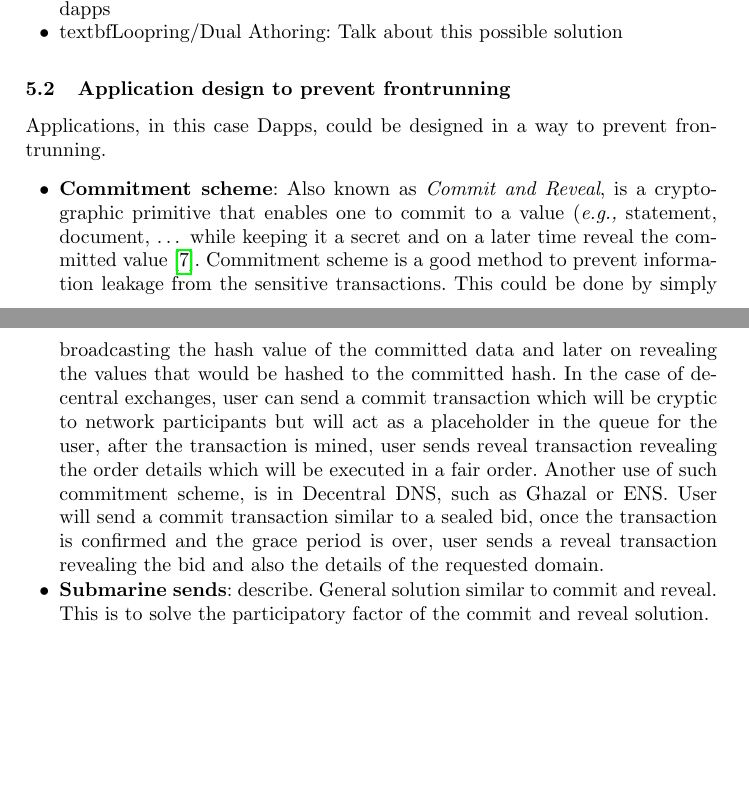
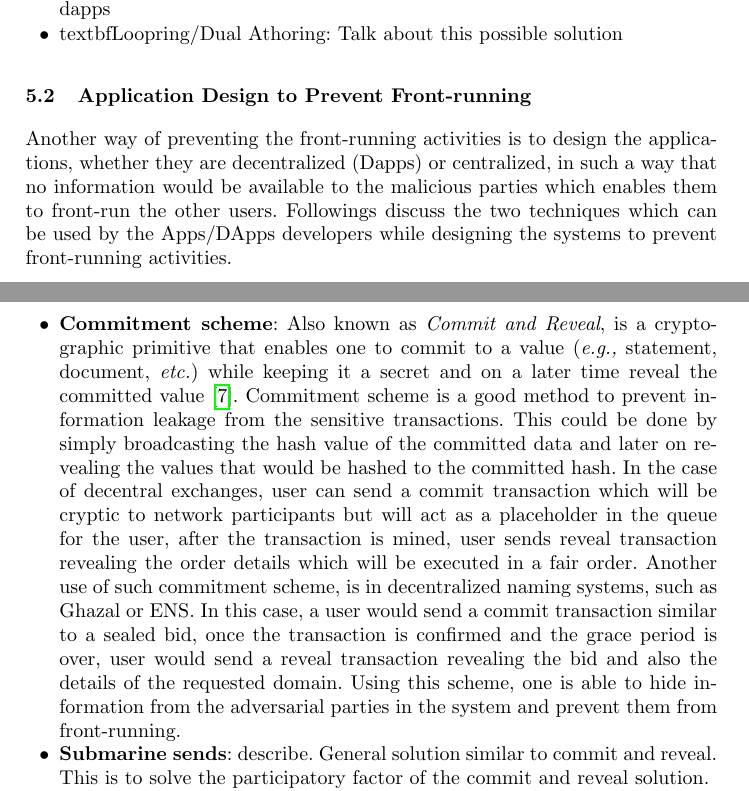
Before and after one commit to MadibaGroup/2018-Dolunay, a LaTeX paper (frontrunning/Latex/main.tex, which reads frontrunning/Latex/sections/paper.tex): two parts of pages 7 and 8 of 9, joined at a grey line, cut so that both start at the same text, the shorter picture padded with empty space. Compiled offline with pdfLaTeX.

Commit message:
[frontrunning] some notes and changes added

```diff
--- a/frontrunning/Latex/sections/paper.tex
+++ b/frontrunning/Latex/sections/paper.tex
@@ -207,12 +205,14 @@ What does this mean to have a frontrun-resistent blockchain?  There are technica
 \end{itemize}
 
 
-\subsection{Application design to prevent frontrunning}
-Applications, in this case Dapps, could be designed in a way to prevent frontrunning.
+\subsection{Application Design to Prevent Front-running}
+
+Another way of preventing the front-running activities is to design the applications, whether they are decentralized (Dapps) or centralized, in such a way that no information would be available to the malicious parties which enables them to front-run the other users.
+Followings discuss the two techniques which can be used by the Apps/DApps developers while designing the systems to prevent front-running activities.
 
 \begin{itemize}
-\item{\textbf{Commitment scheme}: Also known as \textit{Commit and Reveal}, is a cryptographic primitive that enables one to commit to a value (\eg statement, document, \dots} while keeping it a secret and on a later time reveal the committed value~\cite{brassard1988minimum}. Commitment scheme is a good method to prevent information leakage from the sensitive transactions. This could be done by simply broadcasting the hash value of the committed data and later on revealing the values that would be hashed to the committed hash.
-In the case of decentral exchanges, user can send a commit transaction which will be cryptic to network participants but will act as a placeholder in the queue for the user, after the transaction is mined, user sends reveal transaction revealing the order details which will be executed in a fair order. Another use of such commitment scheme, is in Decentral DNS, such as Ghazal or ENS. User will send a commit transaction similar to a sealed bid, once the transaction is confirmed and the grace period is over, user sends a reveal transaction revealing the bid and also the details of the requested domain.
+\item{\textbf{Commitment scheme}: Also known as \textit{Commit and Reveal}, is a cryptographic primitive that enables one to commit to a value (\eg statement, document, \etc}) while keeping it a secret and on a later time reveal the committed value~\cite{brassard1988minimum}. Commitment scheme is a good method to prevent information leakage from the sensitive transactions. This could be done by simply broadcasting the hash value of the committed data and later on revealing the values that would be hashed to the committed hash.
+In the case of decentral exchanges, user can send a commit transaction which will be cryptic to network participants but will act as a placeholder in the queue for the user, after the transaction is mined, user sends reveal transaction revealing the order details which will be executed in a fair order. Another use of such commitment scheme, is in decentralized naming systems, such as Ghazal or ENS. In this case, a user would send a commit transaction similar to a sealed bid, once the transaction is confirmed and the grace period is over, user would send a reveal transaction revealing the bid and also the details of the requested domain. Using this scheme, one is able to hide information from the adversarial parties in the system and prevent them from front-running.
 
 
 %TODO: a figure for commit and reveal?
```
Also changed, not shown: frontrunning/Latex/main.pdf, frontrunning/Related_Documents/SSAC Advisory on Domain Name Front Running.pdf (added), frontrunning/Latex/sections/paper.tex (2 more changed lines).
